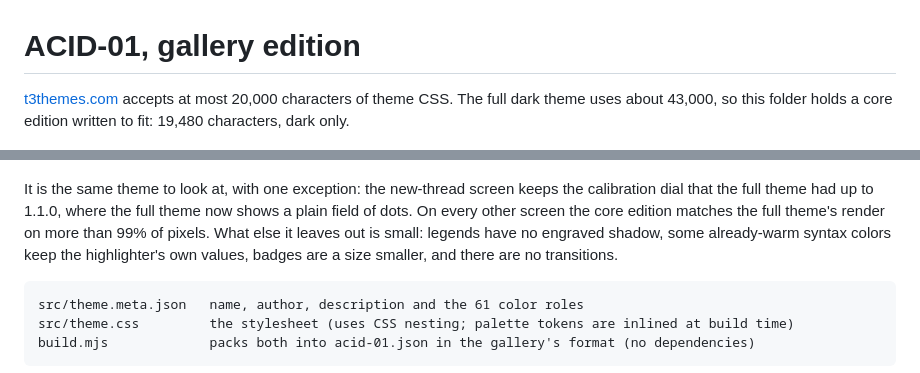
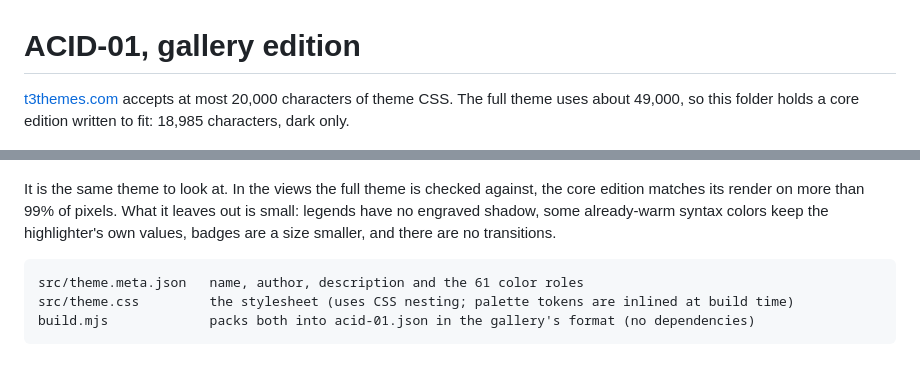
Before and after one commit to tsirbiladze/t3code-theme-acid-01, a Markdown page: gallery/README.md, 2 parts joined by grey strips. GitHub-like rendering.

````diff
--- a/gallery/README.md
+++ b/gallery/README.md
@@ -1,14 +1,12 @@
 # ACID-01, gallery edition
 
-[t3themes.com](https://t3themes.com) accepts at most 20,000 characters of theme CSS. The full dark theme uses about
-43,000, so this folder holds a core edition written to fit: 19,480 characters, dark only.
+[t3themes.com](https://t3themes.com) accepts at most 20,000 characters of theme CSS. The full theme uses about
+49,000, so this folder holds a core edition written to fit: 18,985 characters, dark only.
 
 ![An open thread in the gallery edition](chat.png)
 
-It is the same theme to look at, with one exception: the new-thread screen keeps the calibration dial that the
-full theme had up to 1.1.0, where the full theme now shows a plain field of dots. On every other
-screen the core edition matches the full theme's render on more than 99% of pixels. What else it leaves out is
-small: legends have no engraved shadow, some already-warm syntax colors keep the highlighter's own
+It is the same theme to look at. In the views the full theme is checked against, the core edition matches its
+render on more than 99% of pixels. What it leaves out is small: legends have no engraved shadow, some already-warm syntax colors keep the highlighter's own
 values, badges are a size smaller, and there are no transitions.
 
 ```
````
Also changed, not shown: CHANGELOG.md (+1 -0 lines), gallery/chat.png, gallery/empty.png, 2 other files.
